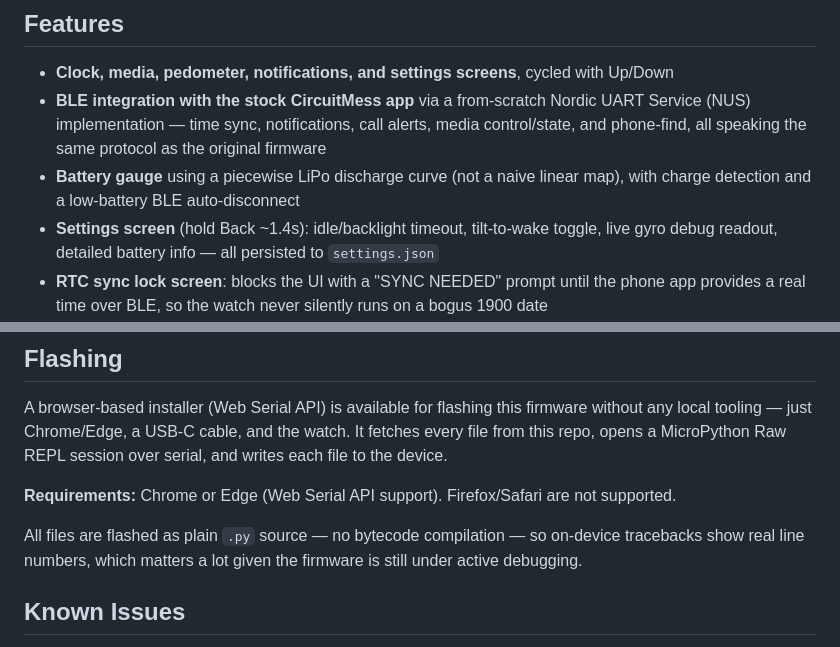
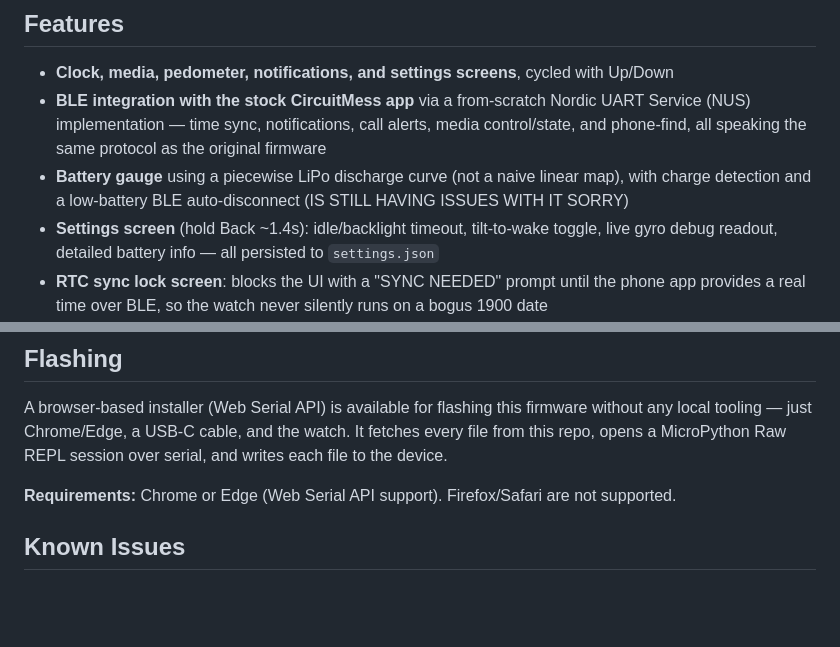
Before and after one commit to franck403/ClockStar-v2, a Markdown page: README.md, 2 parts joined by grey strips. Drawn GitHub-style; blank space fills up the shorter version.

Commit message:
Clarify known issues in README
Updated the README to clarify ongoing issues with the battery gauge and BLE controller crash-reboot loop.

```diff
--- a/README.md
+++ b/README.md
@@ -8,7 +8,7 @@ Runs on the ClockStar v2's ESP32-S3, 128x128 display.
 
 - **Clock, media, pedometer, notifications, and settings screens**, cycled with Up/Down
 - **BLE integration with the stock CircuitMess app** via a from-scratch Nordic UART Service (NUS) implementation — time sync, notifications, call alerts, media control/state, and phone-find, all speaking the same protocol as the original firmware
-- **Battery gauge** using a piecewise LiPo discharge curve (not a naive linear map), with charge detection and a low-battery BLE auto-disconnect
+- **Battery gauge** using a piecewise LiPo discharge curve (not a naive linear map), with charge detection and a low-battery BLE auto-disconnect (IS STILL HAVING ISSUES WITH IT SORRY)
 - **Settings screen** (hold Back ~1.4s): idle/backlight timeout, tilt-to-wake toggle, live gyro debug readout, detailed battery info — all persisted to `settings.json`
 - **RTC sync lock screen**: blocks the UI with a "SYNC NEEDED" prompt until the phone app provides a real time over BLE, so the watch never silently runs on a bogus 1900 date
 - **Power management**: dynamic CPU frequency scaling (240MHz active / 60-80MHz idle depending on BLE state), throttled gyro/BLE/input polling while the screen is off
@@ -35,8 +35,6 @@ A browser-based installer (Web Serial API) is available for flashing this firmwa
 
 **Requirements:** Chrome or Edge (Web Serial API support). Firefox/Safari are not supported.
 
-All files are flashed as plain `.py` source — no bytecode compilation — so on-device tracebacks show real line numbers, which matters a lot given the firmware is still under active debugging.
-
 ## Known Issues
 
 - **BLE controller crash-reboot loop**: on some resets, native BLE init fails (`BLE_INIT: hci inits failed` / `nimble host init failed`) and the ESP32-S3 panics (`Guru Meditation Error`, heap-related). The firmware currently recovers from this on its own via its automatic reboot, but the underlying cause (heap fragmentation during BLE controller init) is not fully root-caused. A genuine physical USB power cycle is the only fix confirmed to clear it if auto-recovery doesn't kick in — a software `machine.reset()` does not reliably clear it.
```
